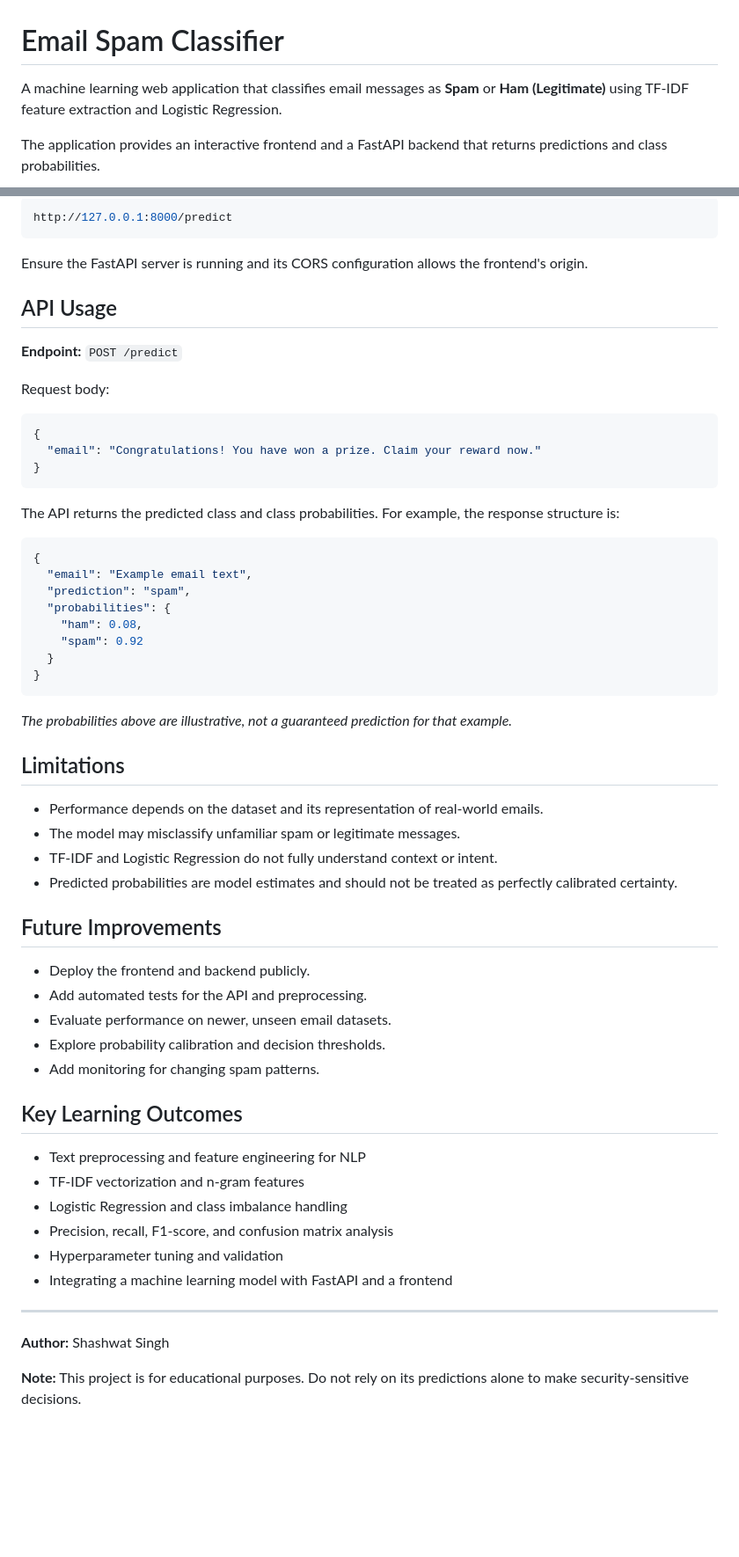
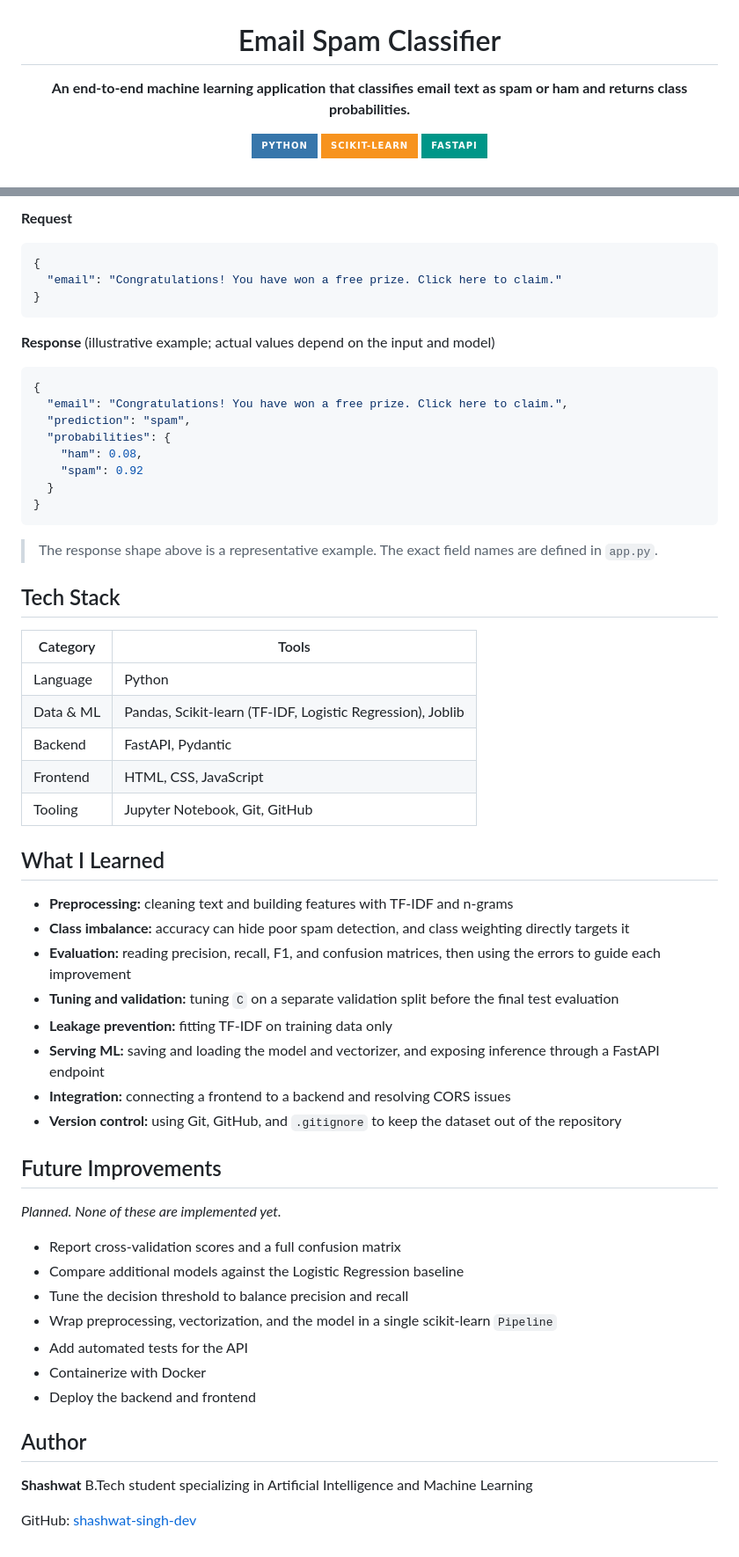
Before and after one commit to shashwat-singh-dev/email-spam-classifier, a Markdown page: README.md, 2 parts joined by grey strips. Shown at 88% size. GitHub-like rendering; badges without logos; blank space fills up the shorter version.

````diff
--- a/README.md
+++ b/README.md
@@ -1,6 +3,8 @@
 # Email Spam Classifier
 
-A machine learning web application that classifies email messages as **Spam** or **Ham (Legitimate)** using TF-IDF feature extraction and Logistic Regression.
+**An end-to-end machine learning application that classifies email text as spam or ham and returns class probabilities.**
 
-The application provides an interactive frontend and a FastAPI backend that returns predictions and class probabilities.
+![Python](https://img.shields.io/badge/Python-3776AB?style=for-the-badge&logo=python&logoColor=white)
+![scikit-learn](https://img.shields.io/badge/scikit--learn-F7931E?style=for-the-badge&logo=scikit-learn&logoColor=white)
+![FastAPI](https://img.shields.io/badge/FastAPI-009688?style=for-the-badge&logo=fastapi&logoColor=white)
 
@@ -142,27 +154,17 @@ The JavaScript frontend currently sends requests to:
 
-```javascript
-http://127.0.0.1:8000/predict
-```
-
-Ensure the FastAPI server is running and its CORS configuration allows the frontend's origin.
-
-## API Usage
-
-**Endpoint:** `POST /predict`
-
-Request body:
+**Request**
 
 ```json
 {
-  "email": "Congratulations! You have won a prize. Claim your reward now."
+  "email": "Congratulations! You have won a free prize. Click here to claim."
 }
 ```
 
-The API returns the predicted class and class probabilities. For example, the response structure is:
+**Response** (illustrative example; actual values depend on the input and model)
 
 ```json
 {
-  "email": "Example email text",
+  "email": "Congratulations! You have won a free prize. Click here to claim.",
   "prediction": "spam",
   "probabilities": {
     "ham": 0.08,
@@ -171,34 +173,44 @@ The API returns the predicted class and class probabilities. For example, the re
 }
 ```
 
-*The probabilities above are illustrative, not a guaranteed prediction for that example.*
+> The response shape above is a representative example. The exact field names are defined in `app.py`.
 
-## Limitations
+## Tech Stack
 
-- Performance depends on the dataset and its representation of real-world emails.
-- The model may misclassify unfamiliar spam or legitimate messages.
-- TF-IDF and Logistic Regression do not fully understand context or intent.
-- Predicted probabilities are model estimates and should not be treated as perfectly calibrated certainty.
+| Category | Tools |
+|---|---|
+| Language | Python |
+| Data & ML | Pandas, Scikit-learn (TF-IDF, Logistic Regression), Joblib |
+| Backend | FastAPI, Pydantic |
+| Frontend | HTML, CSS, JavaScript |
+| Tooling | Jupyter Notebook, Git, GitHub |
+
+## What I Learned
+
+- **Preprocessing:** cleaning text and building features with TF-IDF and n-grams
+- **Class imbalance:** accuracy can hide poor spam detection, and class weighting directly targets it
+- **Evaluation:** reading precision, recall, F1, and confusion matrices, then using the errors to guide each improvement
+- **Tuning and validation:** tuning `C` on a separate validation split before the final test evaluation
+- **Leakage prevention:** fitting TF-IDF on training data only
+- **Serving ML:** saving and loading the model and vectorizer, and exposing inference through a FastAPI endpoint
+- **Integration:** connecting a frontend to a backend and resolving CORS issues
+- **Version control:** using Git, GitHub, and `.gitignore` to keep the dataset out of the repository
 
 ## Future Improvements
 
-- Deploy the frontend and backend publicly.
-- Add automated tests for the API and preprocessing.
-- Evaluate performance on newer, unseen email datasets.
-- Explore probability calibration and decision thresholds.
-- Add monitoring for changing spam patterns.
+*Planned. None of these are implemented yet.*
 
-## Key Learning Outcomes
+- Report cross-validation scores and a full confusion matrix
+- Compare additional models against the Logistic Regression baseline
+- Tune the decision threshold to balance precision and recall
+- Wrap preprocessing, vectorization, and the model in a single scikit-learn `Pipeline`
+- Add automated tests for the API
+- Containerize with Docker
+- Deploy the backend and frontend
 
-- Text preprocessing and feature engineering for NLP
-- TF-IDF vectorization and n-gram features
-- Logistic Regression and class imbalance handling
-- Precision, recall, F1-score, and confusion matrix analysis
-- Hyperparameter tuning and validation
-- Integrating a machine learning model with FastAPI and a frontend
+## Author
 
----
+**Shashwat**
+B.Tech student specializing in Artificial Intelligence and Machine Learning
 
-**Author:** Shashwat Singh
-
-**Note:** This project is for educational purposes. Do not rely on its predictions alone to make security-sensitive decisions.
+GitHub: [shashwat-singh-dev](https://github.com/shashwat-singh-dev)
````
Also changed, not shown: other parts of README.md (+88 -78 lines).
